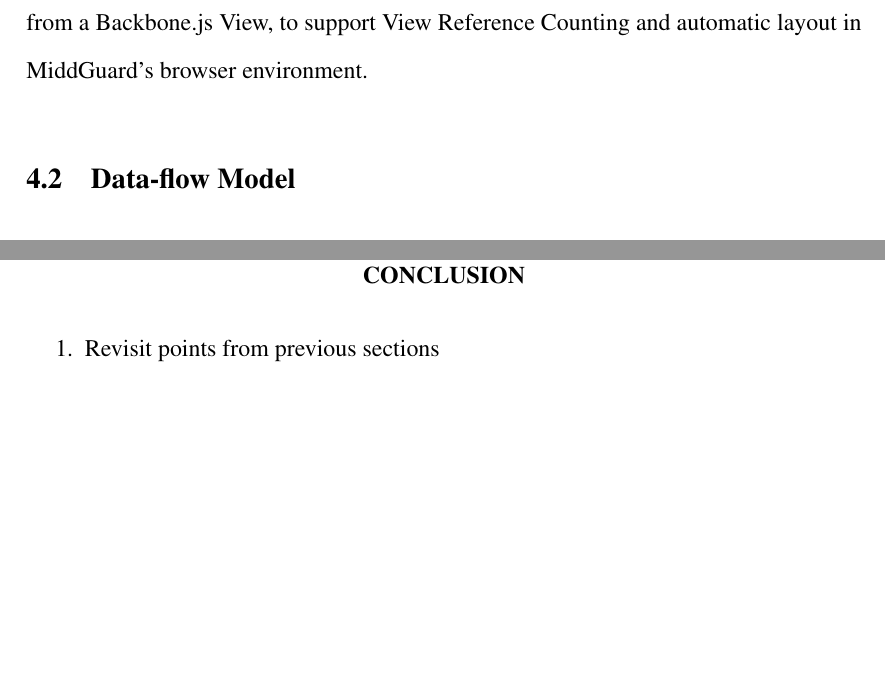
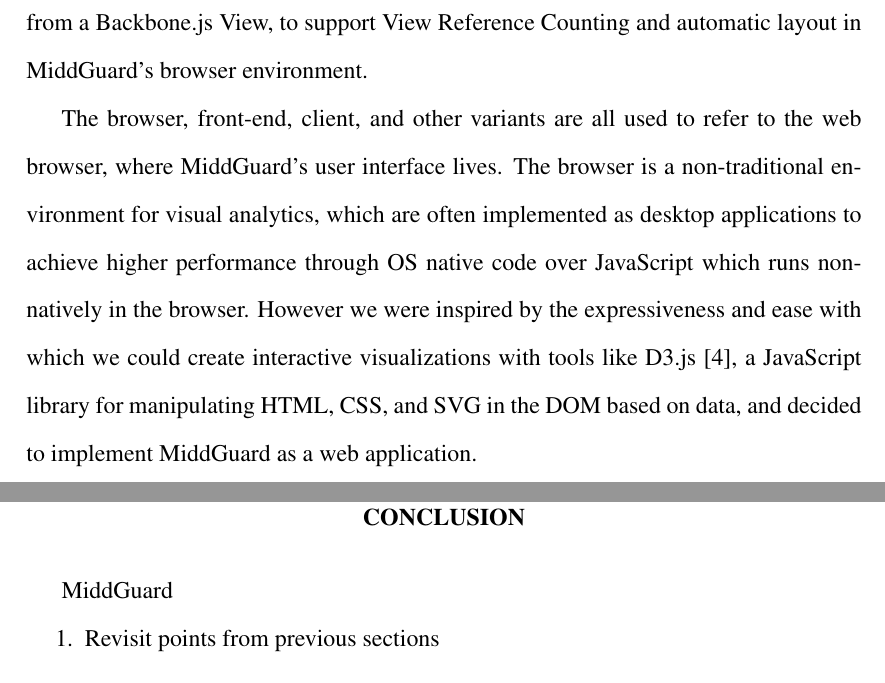
Before and after one commit to danasilver/thesis, a LaTeX thesis (thesis.tex): two parts of pages 21 and 43 of 46, joined at a grey line, cut so that both start at the same text, the shorter picture padded with empty space. Compiled offline with pdfLaTeX.

Commit message:
Web paragraph.

```diff
--- a/thesis.tex
+++ b/thesis.tex
@@ -473,6 +473,16 @@ front-end user interface is implemented using Backbone.js Views. Visualization
 modules extend a MiddGuard View, which is inherited from a Backbone.js View, to
 support View Reference Counting and automatic layout in MiddGuard's browser
 environment.
+
+The browser, front-end, client, and other variants are all used to refer to the
+web browser, where MiddGuard's user interface lives. The browser is a
+non-traditional environment for visual analytics, which are often implemented as
+desktop applications to achieve higher performance through OS native code over
+JavaScript which runs non-natively in the browser. However we were inspired by
+the expressiveness and ease with which we could create interactive
+visualizations with tools like D3.js \cite{2011-d3}, a JavaScript library for
+manipulating HTML, CSS, and SVG in the DOM based on data, and decided to
+implement MiddGuard as a web application.
 
 \section{Data-flow Model}
 
@@ -1057,6 +1067,9 @@ nodes do the same. Building interactions into the data-flow model increases the
 transparency and reproducability of the investigation.
 
 \chapter{Conclusion}
+
+MiddGuard
+
   \begin{enumerate}
     \item Revisit points from previous sections
     \item Why MiddGuard is an important visual analytics tool
```
Also changed, not shown: thesis.bib (+8 -0 lines), thesis.pdf, thesis.tex (2 more changed lines).
